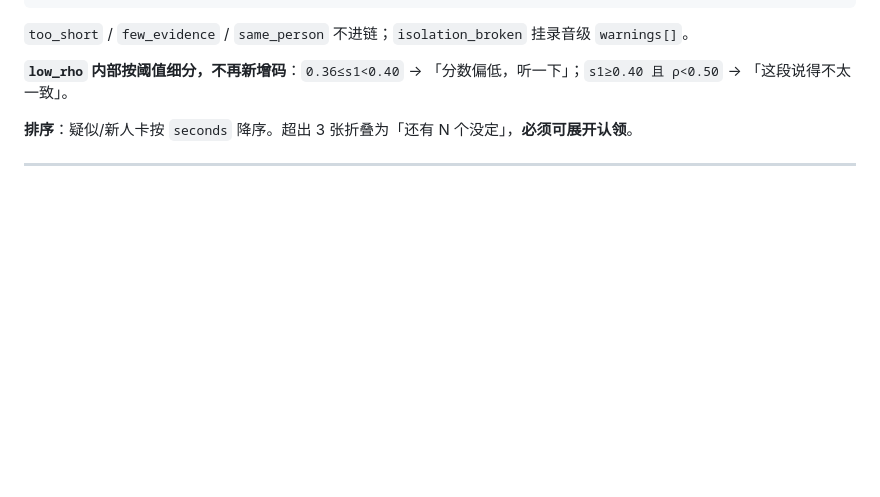
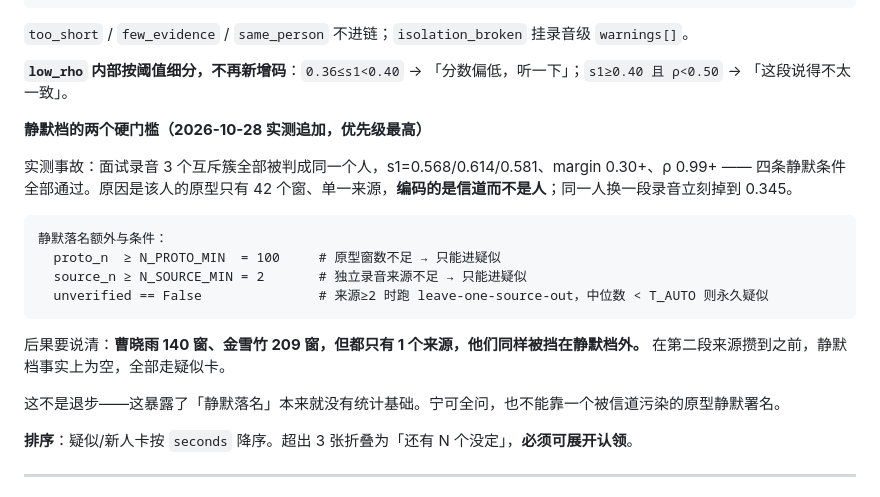
Before and after one commit to dccaoxy/local-speaker-id, a Markdown page: docs/产品口径-终版.md, the part around one of its changes. Rendered like a GitHub page; blank space fills up the shorter version.

````diff
--- a/docs/产品口径-终版.md
+++ b/docs/产品口径-终版.md
@@ -55,6 +55,21 @@ mixed > noisy > mixed_weak > low_margin > low_rho > few_match
 `too_short` / `few_evidence` / `same_person` 不进链；`isolation_broken` 挂录音级 `warnings[]`。
 
 **`low_rho` 内部按阈值细分，不再新增码**：`0.36≤s1<0.40` → 「分数偏低，听一下」；`s1≥0.40 且 ρ<0.50` → 「这段说得不太一致」。
+
+**静默档的两个硬门槛（2026-10-28 实测追加，优先级最高）**
+
+实测事故：面试录音 3 个互斥簇全部被判成同一个人，s1=0.568/0.614/0.581、margin 0.30+、ρ 0.99+ —— 四条静默条件全部通过。原因是该人的原型只有 42 个窗、单一来源，**编码的是信道而不是人**；同一人换一段录音立刻掉到 0.345。
+
+```
+静默落名额外与条件：
+  proto_n  ≥ N_PROTO_MIN  = 100     # 原型窗数不足 → 只能进疑似
+  source_n ≥ N_SOURCE_MIN = 2       # 独立录音来源不足 → 只能进疑似
+  unverified == False               # 来源≥2 时跑 leave-one-source-out，中位数 < T_AUTO 则永久疑似
+```
+
+后果要说清：**曹晓雨 140 窗、金雪竹 209 窗，但都只有 1 个来源，他们同样被挡在静默档外。** 在第二段来源攒到之前，静默档事实上为空，全部走疑似卡。
+
+这不是退步——这暴露了「静默落名」本来就没有统计基础。宁可全问，也不能靠一个被信道污染的原型静默署名。
 
 **排序**：疑似/新人卡按 `seconds` 降序。超出 3 张折叠为「还有 N 个没定」，**必须可展开认领**。
 
````
Also changed, not shown: other parts of docs/产品口径-终版.md (+30 -16 lines), docs/交互方案.md (+24 -9 lines).
